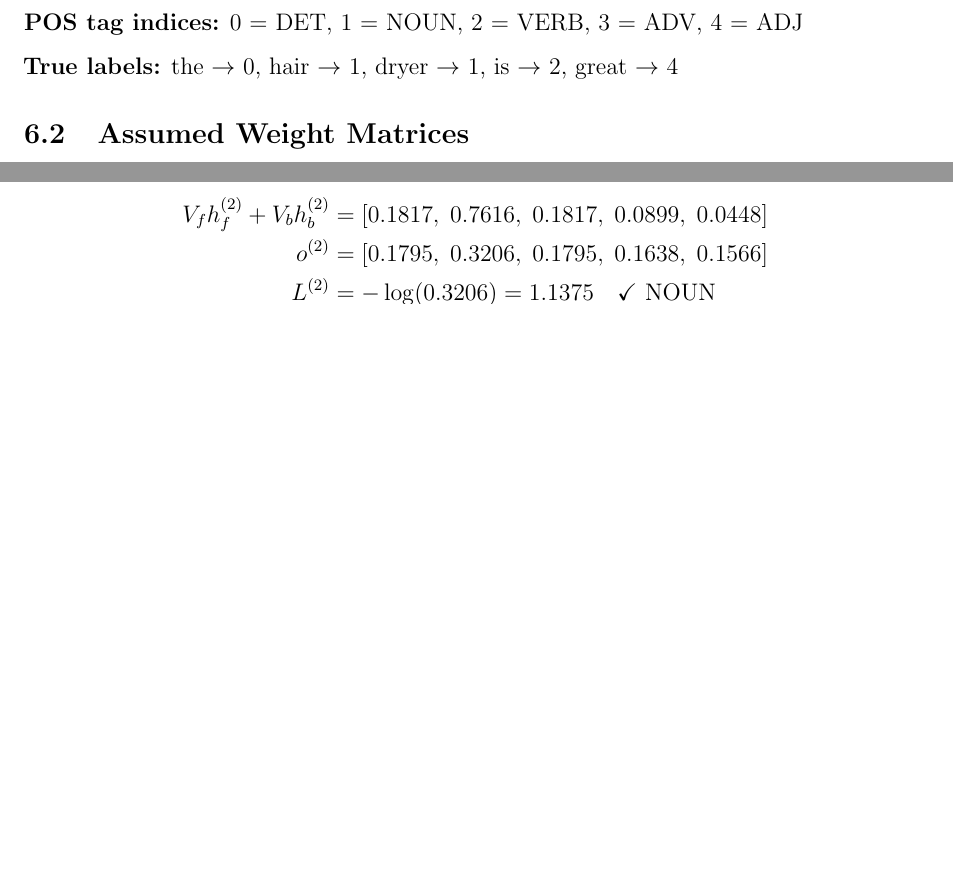
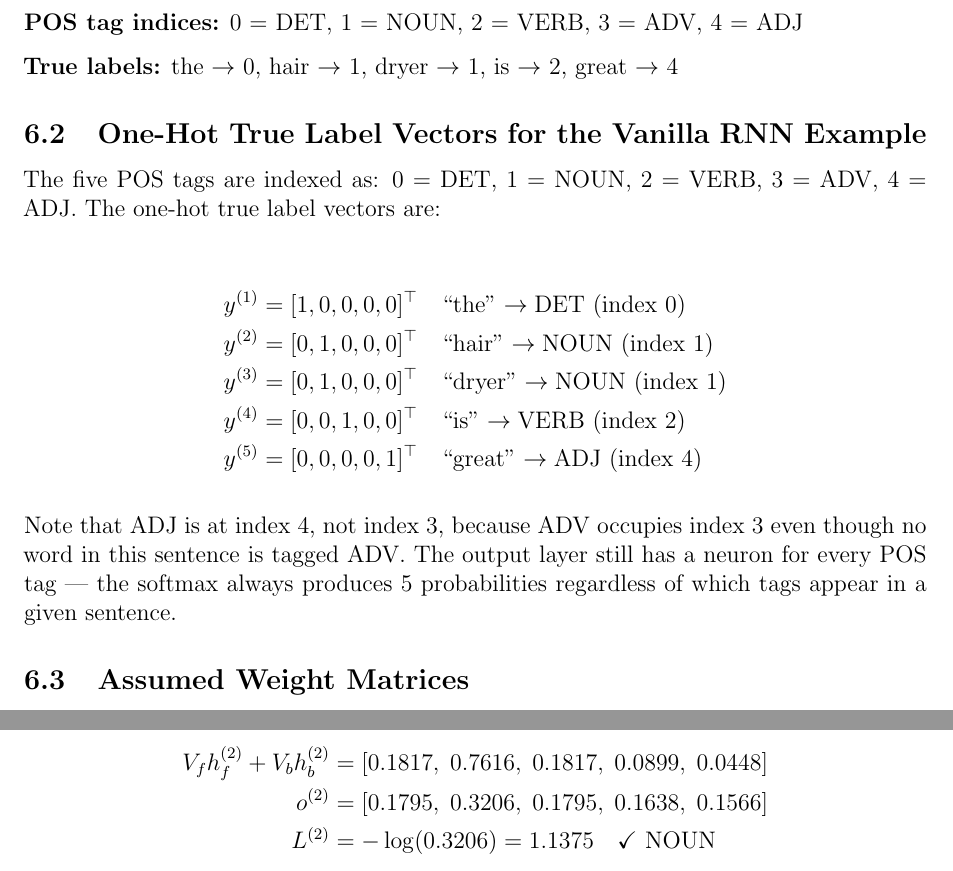
Before and after one commit to abdullah-al-mahmud-18/cse751, a LaTeX document (main.tex, which reads rnn_lstm_overview.tex): two parts of pages 37 and 41 of 50 before the commit and two parts of pages 37 and 42 of 51 after it, joined at a grey line, cut so that both start at the same text, the shorter picture padded with empty space. Compiled offline with pdfLaTeX.

Commit message:
feat: add one hot encoding of the labels

```diff
--- a/rnn_lstm_overview.tex
+++ b/rnn_lstm_overview.tex
@@ -196,6 +196,25 @@ $U_f$) and the backward RNN (updating $W_b$, $U_b$).
 \textbf{POS tag indices:} 0 = DET, 1 = NOUN, 2 = VERB, 3 = ADV, 4 = ADJ
 
 \textbf{True labels:} the $\to$ 0, hair $\to$ 1, dryer $\to$ 1, is $\to$ 2, great $\to$ 4
+
+\subsection{One-Hot True Label Vectors for the Vanilla RNN Example}
+
+The five POS tags are indexed as: 0 = DET, 1 = NOUN, 2 = VERB, 3 = ADV, 4 = ADJ.
+The one-hot true label vectors are:
+
+\begin{align*}
+    y^{(1)} &= [1, 0, 0, 0, 0]^\top \quad \text{``the''} \to \text{DET (index 0)} \\
+    y^{(2)} &= [0, 1, 0, 0, 0]^\top \quad \text{``hair''} \to \text{NOUN (index 1)} \\
+    y^{(3)} &= [0, 1, 0, 0, 0]^\top \quad \text{``dryer''} \to \text{NOUN (index 1)} \\
+    y^{(4)} &= [0, 0, 1, 0, 0]^\top \quad \text{``is''} \to \text{VERB (index 2)} \\
+    y^{(5)} &= [0, 0, 0, 0, 1]^\top \quad \text{``great''} \to \text{ADJ (index 4)}
+\end{align*}
+
+Note that ADJ is at index 4, not index 3, because ADV occupies index 3 even though
+no word in this sentence is tagged ADV. The output layer still has a neuron for every
+POS tag --- the softmax always produces 5 probabilities regardless of which tags
+appear in a given sentence.
+
 
 \subsection{Assumed Weight Matrices}
 
```
